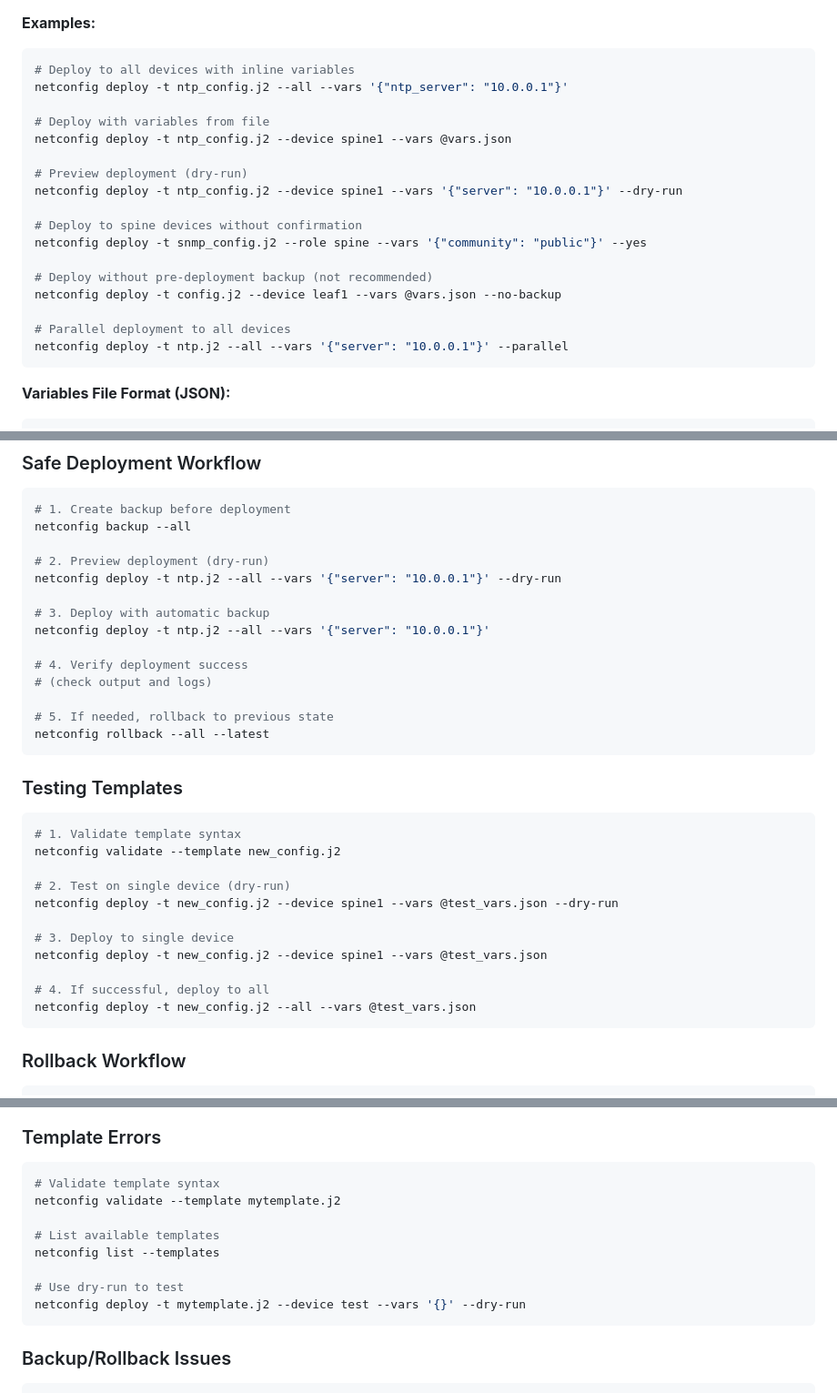
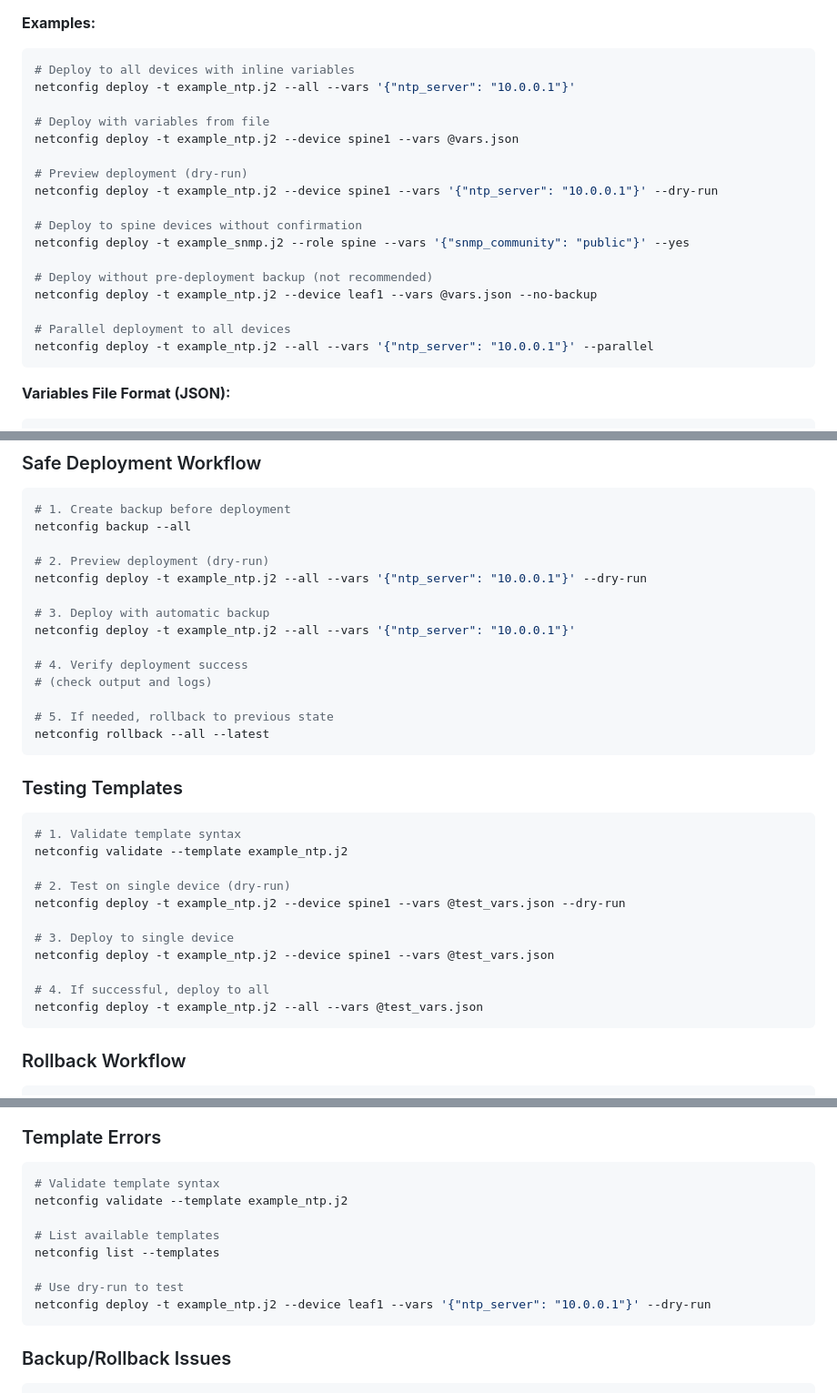
Before and after one commit to mecebeci/network-config-manager, a Markdown page: docs/NETCONFIG_USAGE.md, 3 parts joined by grey strips. Shown at 91% size. Drawn GitHub-style.

````diff
--- a/docs/NETCONFIG_USAGE.md
+++ b/docs/NETCONFIG_USAGE.md
@@ -99,22 +99,22 @@ netconfig deploy --template TEMPLATE [options]
 **Examples:**
 ```bash
 # Deploy to all devices with inline variables
-netconfig deploy -t ntp_config.j2 --all --vars '{"ntp_server": "10.0.0.1"}'
+netconfig deploy -t example_ntp.j2 --all --vars '{"ntp_server": "10.0.0.1"}'
 
 # Deploy with variables from file
-netconfig deploy -t ntp_config.j2 --device spine1 --vars @vars.json
+netconfig deploy -t example_ntp.j2 --device spine1 --vars @vars.json
 
 # Preview deployment (dry-run)
-netconfig deploy -t ntp_config.j2 --device spine1 --vars '{"server": "10.0.0.1"}' --dry-run
+netconfig deploy -t example_ntp.j2 --device spine1 --vars '{"ntp_server": "10.0.0.1"}' --dry-run
 
 # Deploy to spine devices without confirmation
-netconfig deploy -t snmp_config.j2 --role spine --vars '{"community": "public"}' --yes
+netconfig deploy -t example_snmp.j2 --role spine --vars '{"snmp_community": "public"}' --yes
 
 # Deploy without pre-deployment backup (not recommended)
-netconfig deploy -t config.j2 --device leaf1 --vars @vars.json --no-backup
+netconfig deploy -t example_ntp.j2 --device leaf1 --vars @vars.json --no-backup
 
 # Parallel deployment to all devices
-netconfig deploy -t ntp.j2 --all --vars '{"server": "10.0.0.1"}' --parallel
+netconfig deploy -t example_ntp.j2 --all --vars '{"ntp_server": "10.0.0.1"}' --parallel
 ```
 
 **Variables File Format (JSON):**
@@ -272,10 +272,10 @@ netconfig list --templates
 netconfig backup --all
 
 # 2. Preview deployment (dry-run)
-netconfig deploy -t ntp.j2 --all --vars '{"server": "10.0.0.1"}' --dry-run
+netconfig deploy -t example_ntp.j2 --all --vars '{"ntp_server": "10.0.0.1"}' --dry-run
 
 # 3. Deploy with automatic backup
-netconfig deploy -t ntp.j2 --all --vars '{"server": "10.0.0.1"}'
+netconfig deploy -t example_ntp.j2 --all --vars '{"ntp_server": "10.0.0.1"}'
 
 # 4. Verify deployment success
 # (check output and logs)
@@ -287,16 +287,16 @@ netconfig rollback --all --latest
 ### Testing Templates
 ```bash
 # 1. Validate template syntax
-netconfig validate --template new_config.j2
+netconfig validate --template example_ntp.j2
 
 # 2. Test on single device (dry-run)
-netconfig deploy -t new_config.j2 --device spine1 --vars @test_vars.json --dry-run
+netconfig deploy -t example_ntp.j2 --device spine1 --vars @test_vars.json --dry-run
 
 # 3. Deploy to single device
-netconfig deploy -t new_config.j2 --device spine1 --vars @test_vars.json
+netconfig deploy -t example_ntp.j2 --device spine1 --vars @test_vars.json
 
 # 4. If successful, deploy to all
-netconfig deploy -t new_config.j2 --all --vars @test_vars.json
+netconfig deploy -t example_ntp.j2 --all --vars @test_vars.json
 ```
 
 ### Rollback Workflow
@@ -370,13 +370,13 @@ ping <device_ip>
 ### Template Errors
 ```bash
 # Validate template syntax
-netconfig validate --template mytemplate.j2
+netconfig validate --template example_ntp.j2
 
 # List available templates
 netconfig list --templates
 
 # Use dry-run to test
-netconfig deploy -t mytemplate.j2 --device test --vars '{}' --dry-run
+netconfig deploy -t example_ntp.j2 --device leaf1 --vars '{"ntp_server": "10.0.0.1"}' --dry-run
 ```
 
 ### Backup/Rollback Issues
````
Also changed, not shown: other parts of docs/NETCONFIG_USAGE.md (+3 -3 lines), README.md (+14 -13 lines).
